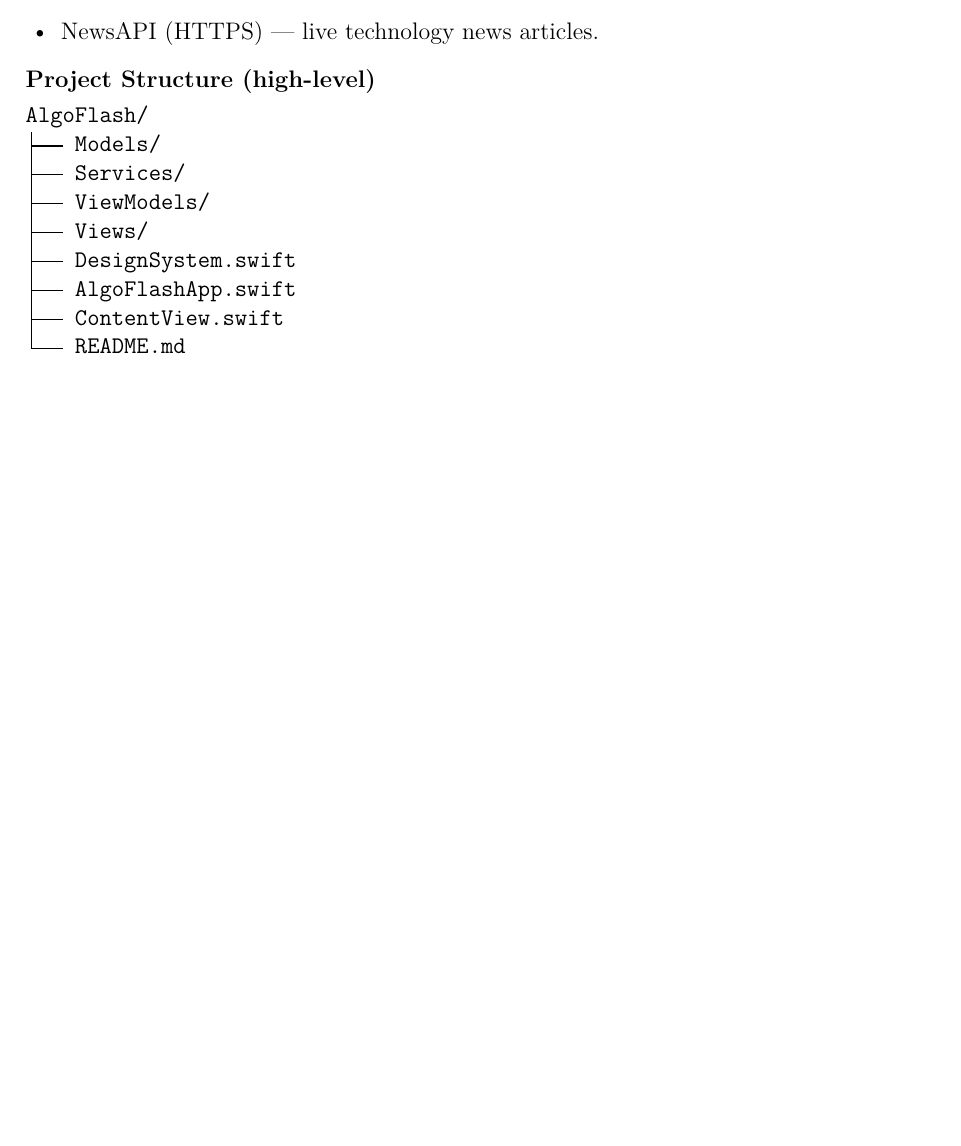
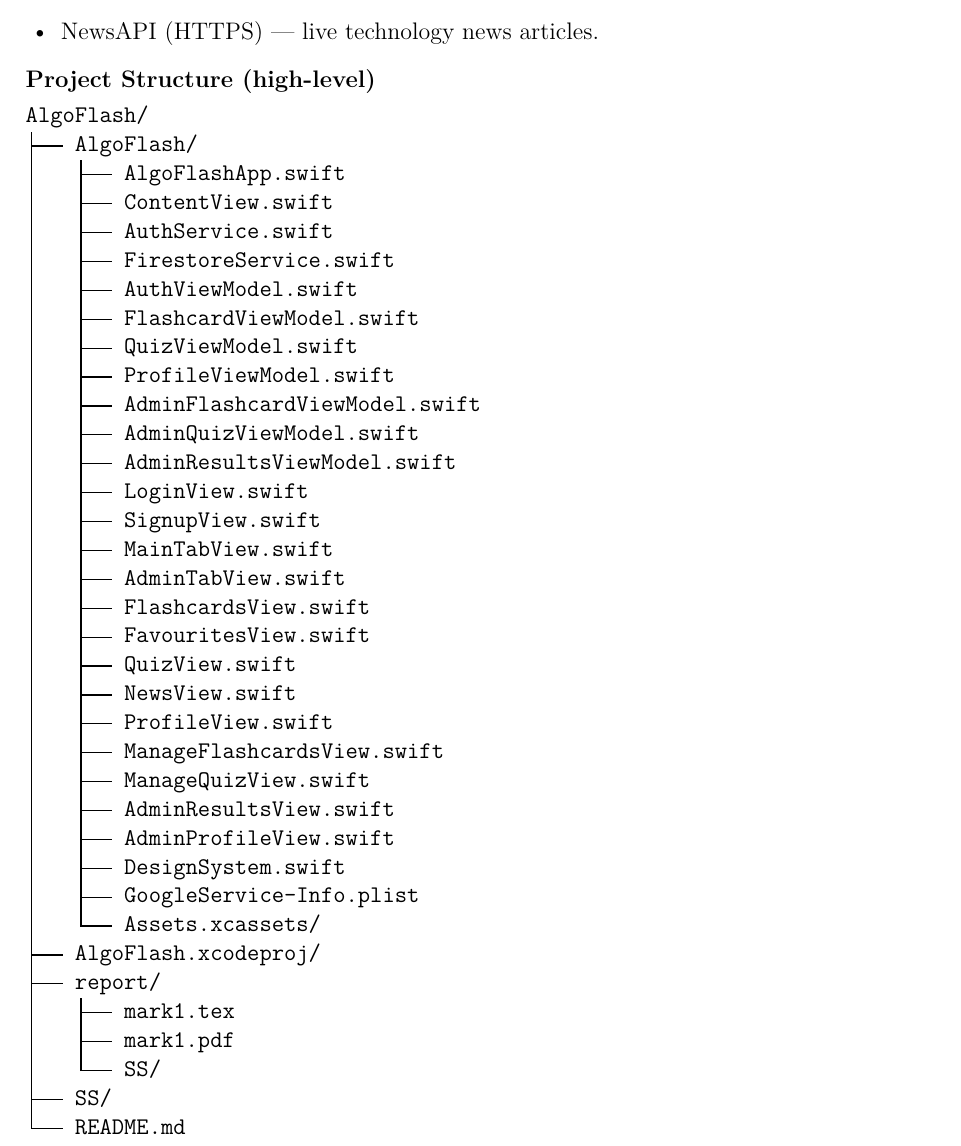
Before and after one commit to EmonE47/AlgoFlash, a LaTeX document (report/mark1.tex): part of page 4 of 10 before the commit and part of page 4 of 11 after it, cut so that both start at the same text, the shorter picture padded with empty space. Compiled offline with pdfLaTeX.

Commit message:
project structure is now seems great

```diff
--- a/report/mark1.tex
+++ b/report/mark1.tex
@@ -224,17 +224,44 @@
 
 \begin{verbatim}
 AlgoFlash/
-├── Models/
-├── Services/
-├── ViewModels/
-├── Views/
-├── DesignSystem.swift
-├── AlgoFlashApp.swift
-├── ContentView.swift
+├── AlgoFlash/
+│   ├── AlgoFlashApp.swift
+│   ├── ContentView.swift
+│   ├── AuthService.swift
+│   ├── FirestoreService.swift
+│   ├── AuthViewModel.swift
+│   ├── FlashcardViewModel.swift
+│   ├── QuizViewModel.swift
+│   ├── ProfileViewModel.swift
+│   ├── AdminFlashcardViewModel.swift
+│   ├── AdminQuizViewModel.swift
+│   ├── AdminResultsViewModel.swift
+│   ├── LoginView.swift
+│   ├── SignupView.swift
+│   ├── MainTabView.swift
+│   ├── AdminTabView.swift
+│   ├── FlashcardsView.swift
+│   ├── FavouritesView.swift
+│   ├── QuizView.swift
+│   ├── NewsView.swift
+│   ├── ProfileView.swift
+│   ├── ManageFlashcardsView.swift
+│   ├── ManageQuizView.swift
+│   ├── AdminResultsView.swift
+│   ├── AdminProfileView.swift
+│   ├── DesignSystem.swift
+│   ├── GoogleService-Info.plist
+│   └── Assets.xcassets/
+├── AlgoFlash.xcodeproj/
+├── report/
+│   ├── mark1.tex
+│   ├── mark1.pdf
+│   └── SS/
+├── SS/
 └── README.md
-
 \end{verbatim}
 
+\newpage
 % ===============================================================================
 \section*{Data Model / Entity Relationships}
 % ══════════════════════════════════════════════════════════════════════════════
```
Also changed, not shown: README.md, report/mark1.tex (2 more changed lines), 3 other files.
